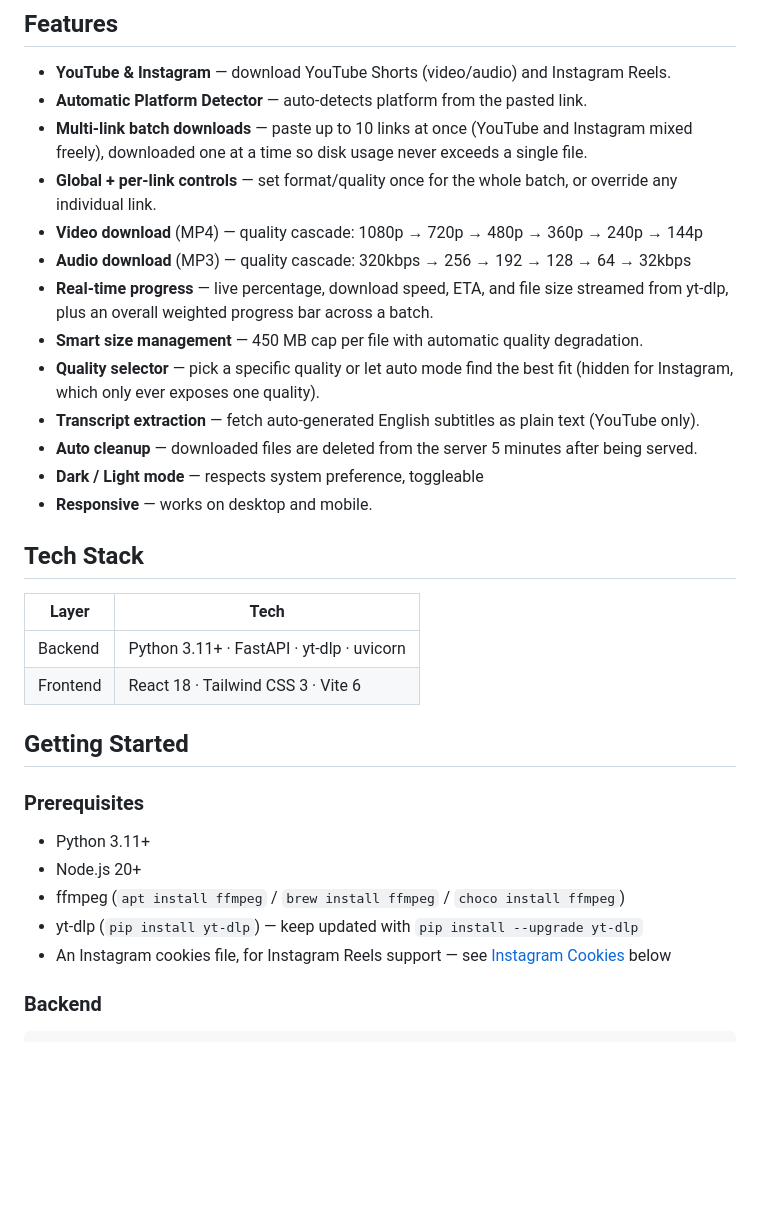
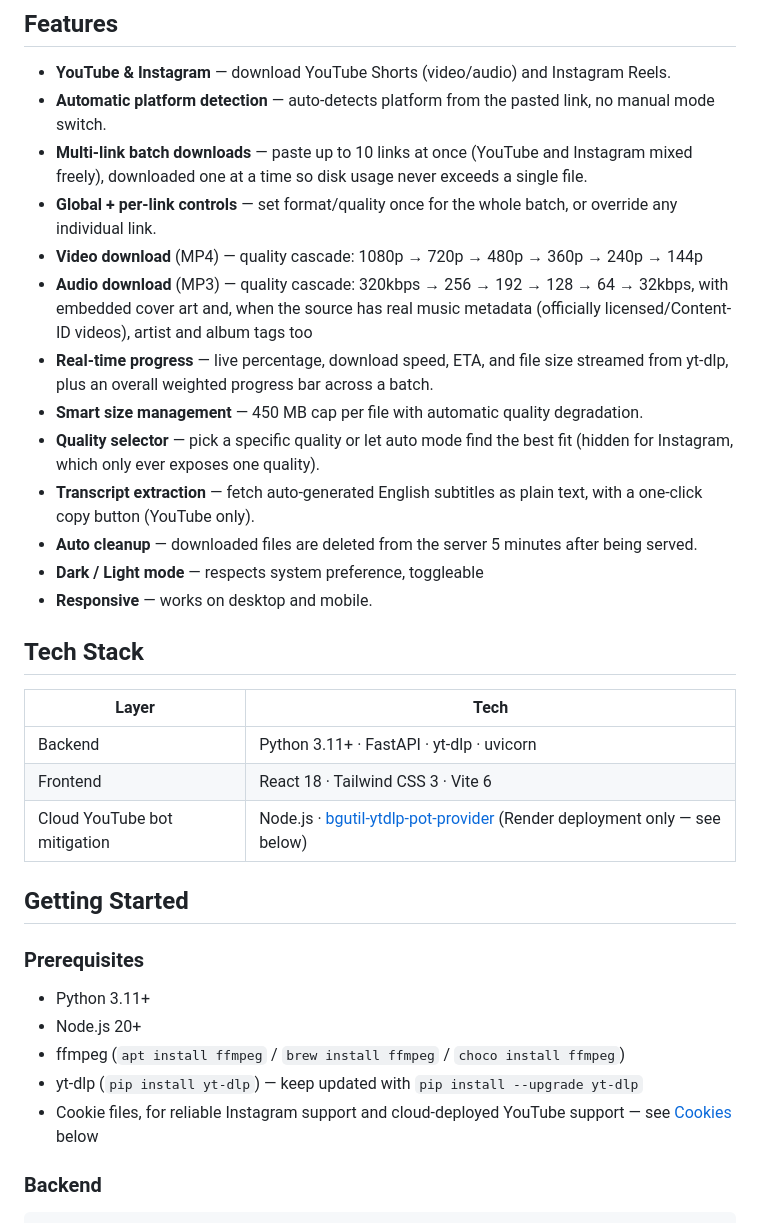
Before and after one commit to jaydholu/download-tube, a Markdown page: README.md, the part around one of its changes. GitHub-like rendering; blank space fills up the shorter version.

```diff
--- a/README.md
+++ b/README.md
@@ -5,15 +5,15 @@ A clean, modern downloader for YouTube Shorts and Instagram Reels. Paste one lin
 ## Features
 
 - **YouTube & Instagram** — download YouTube Shorts (video/audio) and Instagram Reels.
-- **Automatic Platform Detector** — auto-detects platform from the pasted link.
+- **Automatic platform detection** — auto-detects platform from the pasted link, no manual mode switch.
 - **Multi-link batch downloads** — paste up to 10 links at once (YouTube and Instagram mixed freely), downloaded one at a time so disk usage never exceeds a single file.
 - **Global + per-link controls** — set format/quality once for the whole batch, or override any individual link.
 - **Video download** (MP4) — quality cascade: 1080p → 720p → 480p → 360p → 240p → 144p
-- **Audio download** (MP3) — quality cascade: 320kbps → 256 → 192 → 128 → 64 → 32kbps
+- **Audio download** (MP3) — quality cascade: 320kbps → 256 → 192 → 128 → 64 → 32kbps, with embedded cover art and, when the source has real music metadata (officially licensed/Content-ID videos), artist and album tags too
 - **Real-time progress** — live percentage, download speed, ETA, and file size streamed from yt-dlp, plus an overall weighted progress bar across a batch.
 - **Smart size management** — 450 MB cap per file with automatic quality degradation.
 - **Quality selector** — pick a specific quality or let auto mode find the best fit (hidden for Instagram, which only ever exposes one quality).
-- **Transcript extraction** — fetch auto-generated English subtitles as plain text (YouTube only).
+- **Transcript extraction** — fetch auto-generated English subtitles as plain text, with a one-click copy button (YouTube only).
 - **Auto cleanup** — downloaded files are deleted from the server 5 minutes after being served.
 - **Dark / Light mode** — respects system preference, toggleable
 - **Responsive** — works on desktop and mobile.
@@ -24,6 +24,7 @@ A clean, modern downloader for YouTube Shorts and Instagram Reels. Paste one lin
 |-------|------|
 | Backend | Python 3.11+ · FastAPI · yt-dlp · uvicorn |
 | Frontend | React 18 · Tailwind CSS 3 · Vite 6 |
+| Cloud YouTube bot mitigation | Node.js · [bgutil-ytdlp-pot-provider](https://github.com/Brainicism/bgutil-ytdlp-pot-provider) (Render deployment only — see below) |
 
 ## Getting Started
 
@@ -33,7 +34,7 @@ A clean, modern downloader for YouTube Shorts and Instagram Reels. Paste one lin
 - Node.js 20+
 - ffmpeg (`apt install ffmpeg` / `brew install ffmpeg` / `choco install ffmpeg`)
 - yt-dlp (`pip install yt-dlp`) — keep updated with `pip install --upgrade yt-dlp`
-- An Instagram cookies file, for Instagram Reels support — see [Instagram Cookies](#instagram-cookies) below
+- Cookie files, for reliable Instagram support and cloud-deployed YouTube support — see [Cookies](#cookies-instagram--youtube) below
 
 ### Backend
 
```
Also changed, not shown: other parts of README.md (+66 -43 lines).
